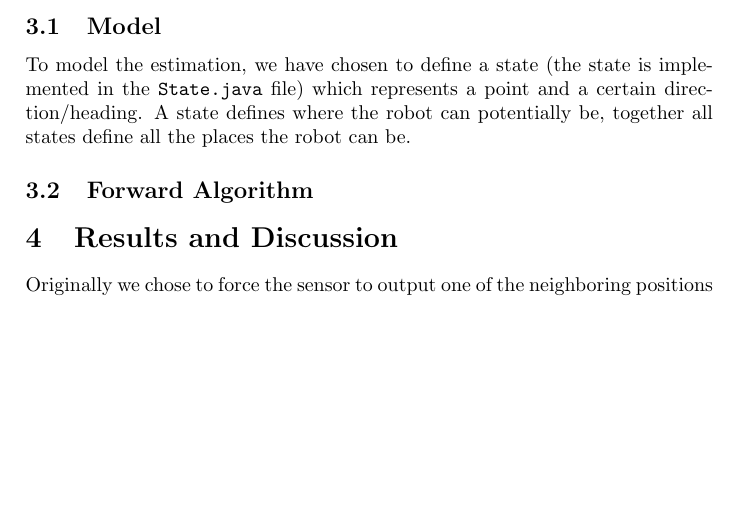
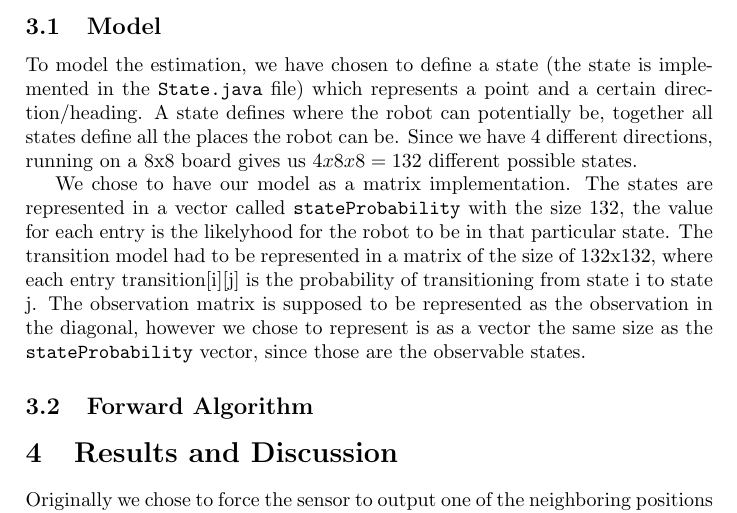
Before and after one commit to ShanSenanayake/eda132, a LaTeX document (eda132/A2report.tex): part of page 2 of 3, cut so that both start at the same text, the shorter picture padded with empty space. Compiled offline with pdfLaTeX.

Commit message:
gjorde lite mer på rapporten

```diff
--- a/eda132/A2report.tex
+++ b/eda132/A2report.tex
@@ -42,7 +42,10 @@ This part of the report explains how we estimated the position of the robot.
 For the estimation we used a forward algorithm which will be explained in Section \ref{for_alg}. This algorithm is implemented in the \texttt{ForwardAlgorithm.java} file as well as the main model of the underlying markov chain. Before explaining the forward algorithm the model will have to be explained.
 
 \subsection{Model}
-To model the estimation, we have chosen to define a state (the state is implemented in the \texttt{State.java} file) which represents a point and a certain direction/heading. A state defines where the robot can potentially be, together all states define all the places the robot can be.
+To model the estimation, we have chosen to define a state (the state is implemented in the \texttt{State.java} file) which represents a point and a certain direction/heading. A state defines where the robot can potentially be, together all states define all the places the robot can be. Since we have 4 different directions, running on a 8x8 board gives us $4x8x8 = 132$ different possible states.
+
+We chose to have our model as a matrix implementation. The states are represented in a vector called \texttt{stateProbability} with the size 132, the value for each entry is the likelyhood for the robot to be in that particular state. The transition model had to be represented in a matrix of the size of 132x132, where each entry transition[i][j] is the probability of transitioning from state i to state j.
+The observation matrix is supposed to be represented as the observation in the diagonal, however we chose to represent is as a vector the same size as the \texttt{stateProbability} vector, since those are the observable states.
 
 
 \subsection{Forward Algorithm}
```
